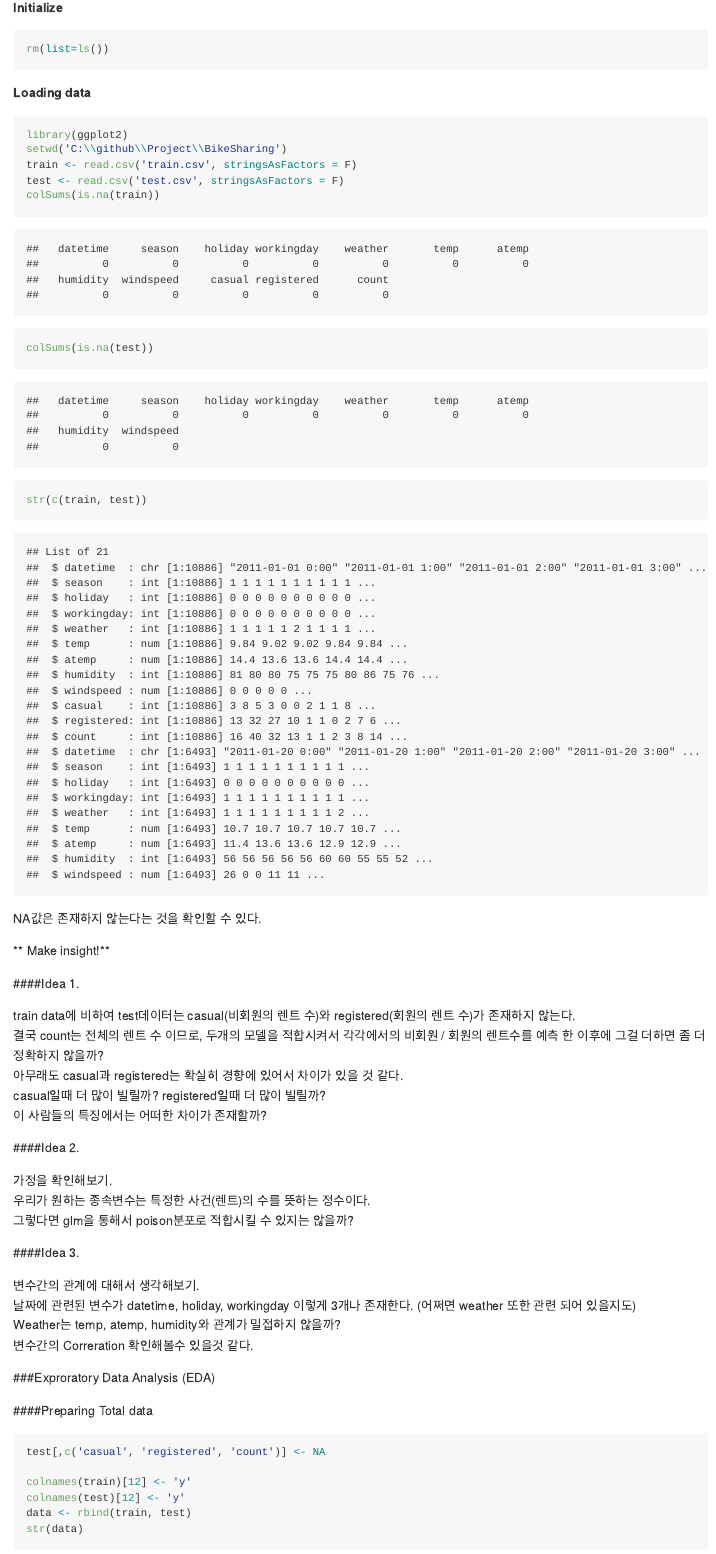
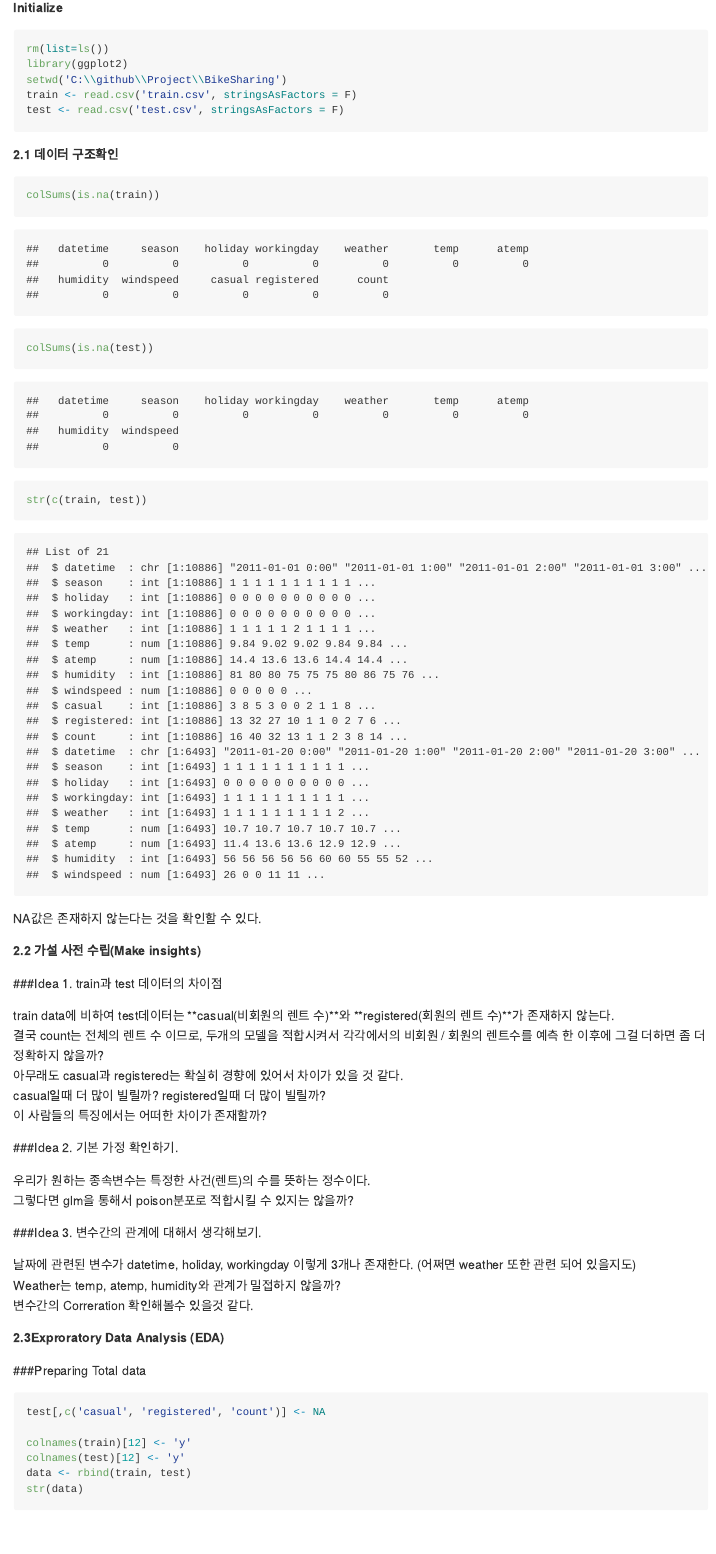
Before and after one commit to jrchun/BikeSharing, an R Markdown document (Bike_Sharing_Demand_md.Rmd): the page in a window 1100 px wide, from 1300 px down. Rendered offline with R 4.5, knitr and Pandoc, with nearby package versions.

Commit message:
181026 4th Revising

````diff
--- a/Bike_Sharing_Demand_md.Rmd
+++ b/Bike_Sharing_Demand_md.Rmd
@@ -73,18 +73,17 @@ Github에 업로드 하기 위하여 작성된 문서입니다.
 **Initialize**
 ```{r}
 rm(list=ls())
-
+library(ggplot2)
+setwd('C:\\github\\Project\\BikeSharing')
+train <- read.csv('train.csv', stringsAsFactors = F)
+test <- read.csv('test.csv', stringsAsFactors = F)
 ```
 
 
 
-**Loading data**
+**2.1 데이터 구조확인**
 
 ```{r}
-library(ggplot2)
-setwd('C:\\github\\Project\\BikeSharing')
-train <- read.csv('train.csv', stringsAsFactors = F)
-test <- read.csv('test.csv', stringsAsFactors = F)
 colSums(is.na(train))
 colSums(is.na(test))
 str(c(train, test))
@@ -96,4 +96 @@ NA값은 존재하지 않는다는 것을 확인할 수 있다.
 
-** Make insight!**
-
-####Idea 1.
@@ -107,26 +105,24 @@ casual일때 더 많이 빌릴까? registered일때 더 많이 빌릴까?
 이 사람들의 특징에서는 어떠한 차이가 존재할까?
 
 
-####Idea 2.
+###Idea 2. 기본 가정 확인하기.
 
 
- 가정을 확인해보기.
-우리가 원하는 종속변수는 특정한 사건(렌트)의 수를 뜻하는 정수이다.
+ 우리가 원하는 종속변수는 특정한 사건(렌트)의 수를 뜻하는 정수이다.
 그렇다면 glm을 통해서 poison분포로 적합시킬 수 있지는 않을까?
 
 
-####Idea 3.
+###Idea 3. 변수간의 관계에 대해서 생각해보기.
 
 
- 변수간의 관계에 대해서 생각해보기.
-날짜에 관련된 변수가 datetime, holiday, workingday 이렇게 3개나 존재한다. (어쩌면 weather 또한 관련 되어 있을지도)
+  날짜에 관련된 변수가 datetime, holiday, workingday 이렇게 3개나 존재한다. (어쩌면 weather 또한 관련 되어 있을지도)
 Weather는 temp, atemp, humidity와 관계가 밀접하지 않을까?
 변수간의 Correration 확인해볼수 있을것 같다.
 
 
-###Exproratory Data Analysis (EDA)
+**2.3Exproratory Data Analysis (EDA)**
 
-####Preparing Total data
+###Preparing Total data
 
 ```{r}
 test[,c('casual', 'registered', 'count')] <- NA
````
Also changed, not shown: Bike_Sharing_Demand_md.md, Bike_Sharing_Demand_md.Rmd (12 more changed lines).
